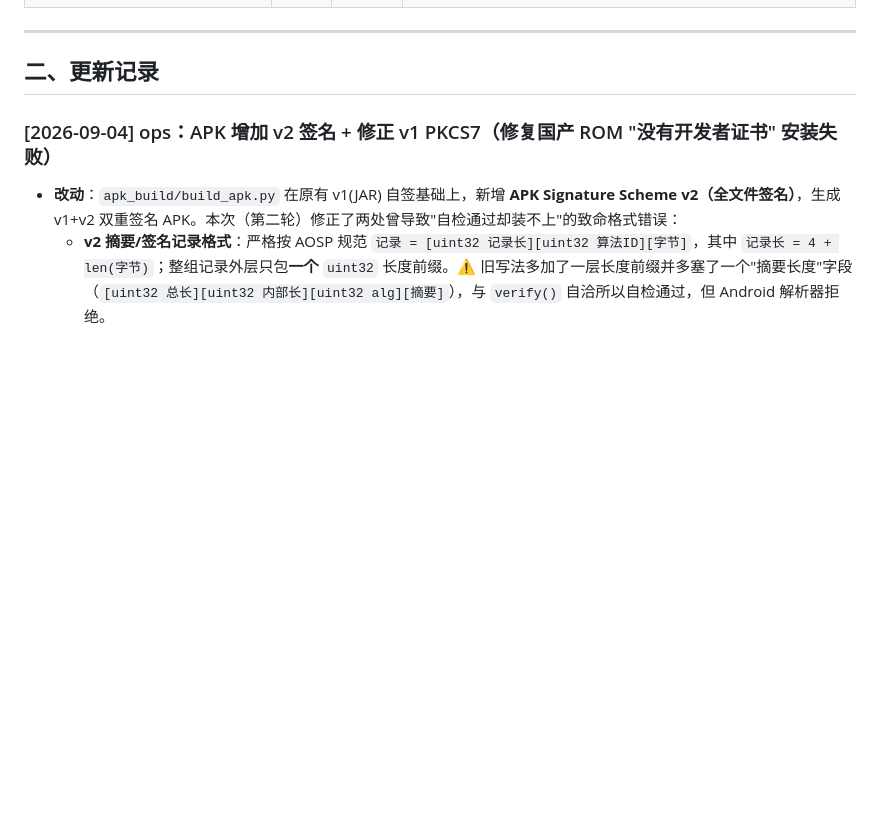
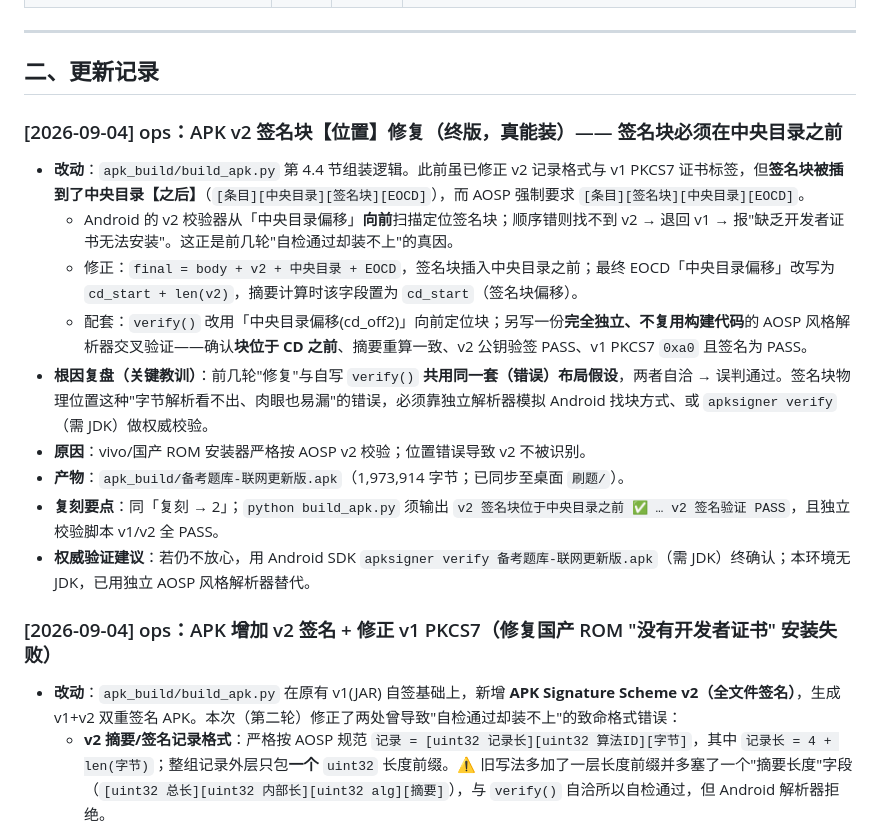
Before and after one commit to kong940/chengmai-exam, a Markdown page: CHANGELOG.md, the part around the change. Rendered like a GitHub page; blank space fills up the shorter version.

Commit message:
doc(changelog): 记录 APK v2 签名块位置修复（终版，真能装）

```diff
--- a/CHANGELOG.md
+++ b/CHANGELOG.md
@@ -64,6 +64,17 @@ git clone https://github.com/kong940/chengmai-exam.git
 ---
 
 ## 二、更新记录
+
+### [2026-09-04] ops：APK v2 签名块【位置】修复（终版，真能装）—— 签名块必须在中央目录之前
+- **改动**：`apk_build/build_apk.py` 第 4.4 节组装逻辑。此前虽已修正 v2 记录格式与 v1 PKCS7 证书标签，但**签名块被插到了中央目录【之后】**（`[条目][中央目录][签名块][EOCD]`），而 AOSP 强制要求 `[条目][签名块][中央目录][EOCD]`。
+  - Android 的 v2 校验器从「中央目录偏移」**向前**扫描定位签名块；顺序错则找不到 v2 → 退回 v1 → 报"缺乏开发者证书无法安装"。这正是前几轮"自检通过却装不上"的真因。
+  - 修正：`final = body + v2 + 中央目录 + EOCD`，签名块插入中央目录之前；最终 EOCD「中央目录偏移」改写为 `cd_start + len(v2)`，摘要计算时该字段置为 `cd_start`（签名块偏移）。
+  - 配套：`verify()` 改用「中央目录偏移(cd_off2)」向前定位块；另写一份**完全独立、不复用构建代码**的 AOSP 风格解析器交叉验证——确认**块位于 CD 之前**、摘要重算一致、v2 公钥验签 PASS、v1 PKCS7 `0xa0` 且签名为 PASS。
+- **根因复盘（关键教训）**：前几轮"修复"与自写 `verify()` **共用同一套（错误）布局假设**，两者自洽 → 误判通过。签名块物理位置这种"字节解析看不出、肉眼也易漏"的错误，必须靠独立解析器模拟 Android 找块方式、或 `apksigner verify`（需 JDK）做权威校验。
+- **原因**：vivo/国产 ROM 安装器严格按 AOSP v2 校验；位置错误导致 v2 不被识别。
+- **产物**：`apk_build/备考题库-联网更新版.apk`（1,973,914 字节；已同步至桌面 `刷题/`）。
+- **复刻要点**：同「复刻 → 2」；`python build_apk.py` 须输出 `v2 签名块位于中央目录之前 ✅ … v2 签名验证 PASS`，且独立校验脚本 v1/v2 全 PASS。
+- **权威验证建议**：若仍不放心，用 Android SDK `apksigner verify 备考题库-联网更新版.apk`（需 JDK）终确认；本环境无 JDK，已用独立 AOSP 风格解析器替代。
 
 ### [2026-09-04] ops：APK 增加 v2 签名 + 修正 v1 PKCS7（修复国产 ROM "没有开发者证书" 安装失败）
 - **改动**：`apk_build/build_apk.py` 在原有 v1(JAR) 自签基础上，新增 **APK Signature Scheme v2（全文件签名）**，生成 v1+v2 双重签名 APK。本次（第二轮）修正了两处曾导致"自检通过却装不上"的致命格式错误：
```
